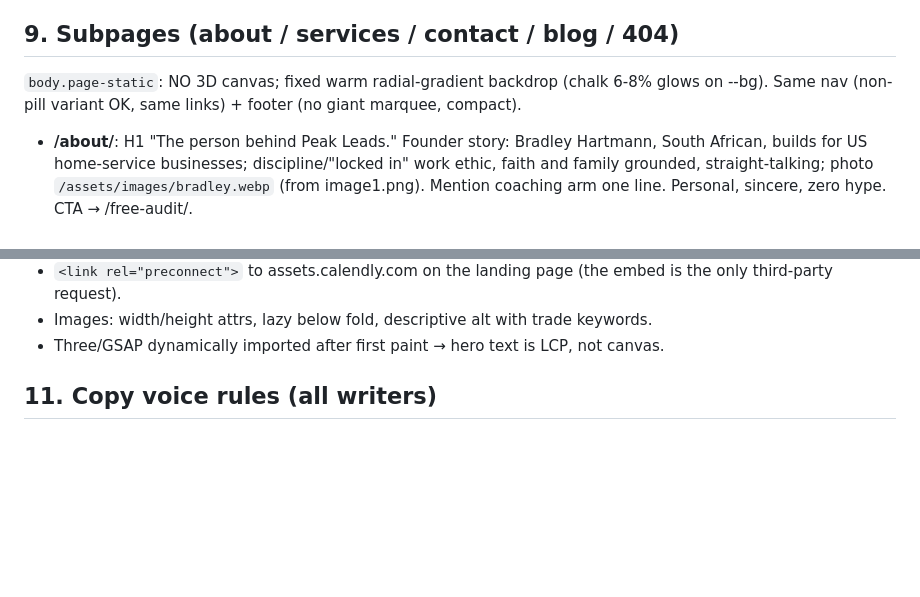
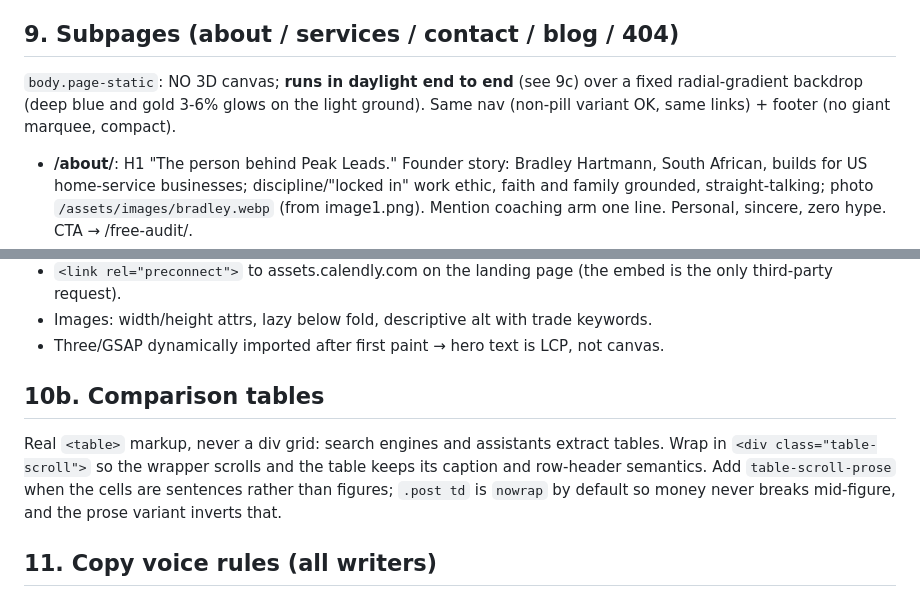
Before and after one commit to ronniejbotes/peak-leads-agency-website, a Markdown page: DESIGN.md, 2 parts joined by grey strips. Rendered like a GitHub page; blank space fills up the shorter version.

```diff
--- a/DESIGN.md
+++ b/DESIGN.md
@@ -414,8 +420,8 @@ clutter. JSON-LD WebPage + BreadcrumbList.
 
 ## 9. Subpages (about / services / contact / blog / 404)
 
-`body.page-static`: NO 3D canvas; fixed warm radial-gradient backdrop (chalk 6-8% glows on
---bg). Same nav (non-pill variant OK, same links) + footer (no giant marquee, compact).
+`body.page-static`: NO 3D canvas; **runs in daylight end to end** (see 9c) over a
+fixed radial-gradient backdrop (deep blue and gold 3-6% glows on the light ground). Same nav (non-pill variant OK, same links) + footer (no giant marquee, compact).
 - **/about/**: H1 "The person behind Peak Leads." Founder story: Bradley Hartmann, South
   African, builds for US home-service businesses; discipline/"locked in" work ethic, faith
   and family grounded, straight-talking; photo `/assets/images/bradley.webp` (from
@@ -502,6 +539,14 @@ instead, keeping the visitor on the page and warming the embed on click.
   only third-party request).
 - Images: width/height attrs, lazy below fold, descriptive alt with trade keywords.
 - Three/GSAP dynamically imported after first paint → hero text is LCP, not canvas.
+
+## 10b. Comparison tables
+
+Real `<table>` markup, never a div grid: search engines and assistants extract tables.
+Wrap in `<div class="table-scroll">` so the wrapper scrolls and the table keeps its
+caption and row-header semantics. Add `table-scroll-prose` when the cells are sentences
+rather than figures; `.post td` is `nowrap` by default so money never breaks mid-figure,
+and the prose variant inverts that.
 
 ## 11. Copy voice rules (all writers)
 
```
Also changed, not shown: other parts of DESIGN.md (+38 -1 lines).
